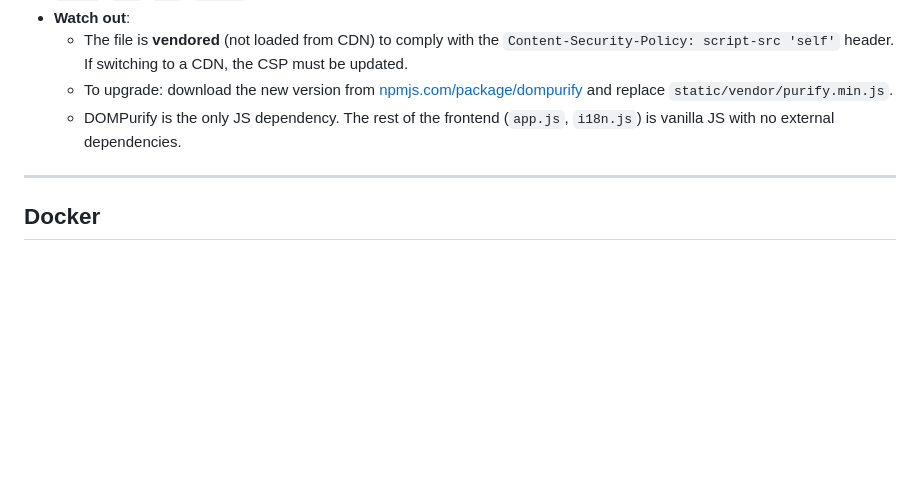
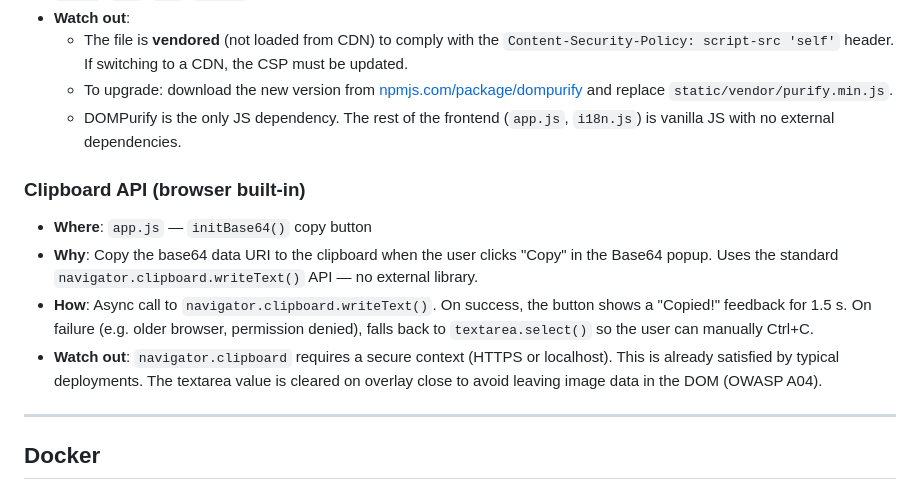
Before and after one commit to fchaussin/signature-remove-bg, a Markdown page: DEPENDENCIES.md, the part around one of its changes. Drawn GitHub-style; blank space fills up the shorter version.

```diff
--- a/DEPENDENCIES.md
+++ b/DEPENDENCIES.md
@@ -71,6 +77,13 @@ No build step, no bundler. All JS is loaded via `<script>` tags in `index.html`.
   - The file is **vendored** (not loaded from CDN) to comply with the `Content-Security-Policy: script-src 'self'` header. If switching to a CDN, the CSP must be updated.
   - To upgrade: download the new version from [npmjs.com/package/dompurify](https://www.npmjs.com/package/dompurify) and replace `static/vendor/purify.min.js`.
   - DOMPurify is the only JS dependency. The rest of the frontend (`app.js`, `i18n.js`) is vanilla JS with no external dependencies.
+
+### Clipboard API (browser built-in)
+
+- **Where**: `app.js` — `initBase64()` copy button
+- **Why**: Copy the base64 data URI to the clipboard when the user clicks "Copy" in the Base64 popup. Uses the standard `navigator.clipboard.writeText()` API — no external library.
+- **How**: Async call to `navigator.clipboard.writeText()`. On success, the button shows a "Copied!" feedback for 1.5 s. On failure (e.g. older browser, permission denied), falls back to `textarea.select()` so the user can manually Ctrl+C.
+- **Watch out**: `navigator.clipboard` requires a secure context (HTTPS or localhost). This is already satisfied by typical deployments. The textarea value is cleared on overlay close to avoid leaving image data in the DOM (OWASP A04).
 
 ---
 
```
Also changed, not shown: other parts of DEPENDENCIES.md (+6 -0 lines), README.md (+10 -4 lines).
